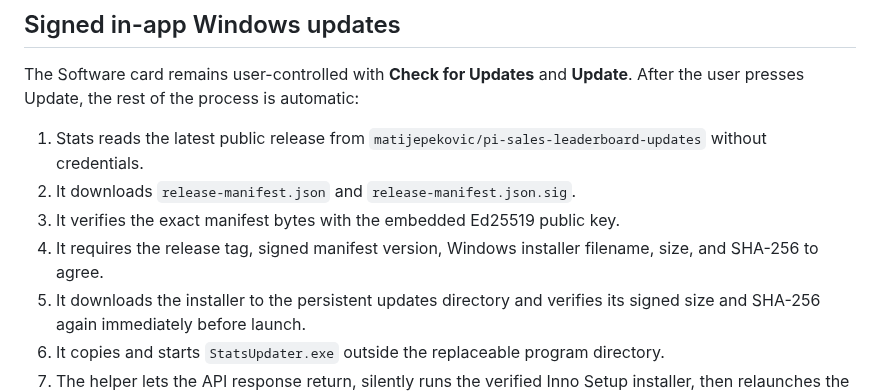
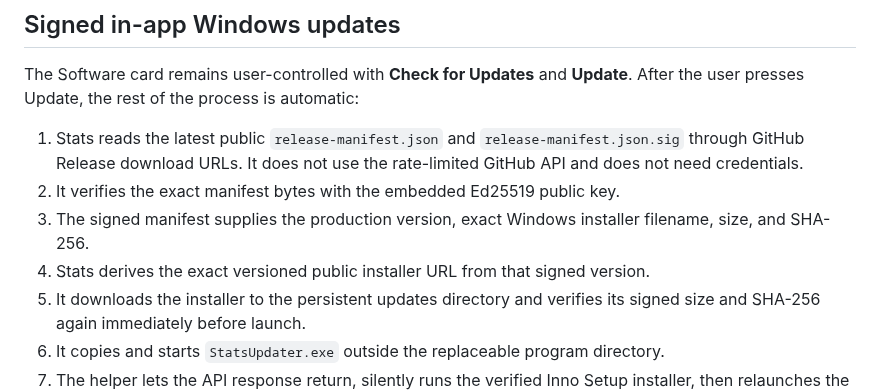
Before and after one commit to matijepekovic/pi-sales-leaderboard, a Markdown page: WINDOWS_INSTALLER.md, the part around the change. Drawn GitHub-style.

Commit message:
Document rate-limit-free release checks

```diff
--- a/WINDOWS_INSTALLER.md
+++ b/WINDOWS_INSTALLER.md
@@ -35,10 +35,10 @@ A desktop shortcut is optional during setup.
 
 The Software card remains user-controlled with **Check for Updates** and **Update**. After the user presses Update, the rest of the process is automatic:
 
-1. Stats reads the latest public release from `matijepekovic/pi-sales-leaderboard-updates` without credentials.
-2. It downloads `release-manifest.json` and `release-manifest.json.sig`.
-3. It verifies the exact manifest bytes with the embedded Ed25519 public key.
-4. It requires the release tag, signed manifest version, Windows installer filename, size, and SHA-256 to agree.
+1. Stats reads the latest public `release-manifest.json` and `release-manifest.json.sig` through GitHub Release download URLs. It does not use the rate-limited GitHub API and does not need credentials.
+2. It verifies the exact manifest bytes with the embedded Ed25519 public key.
+3. The signed manifest supplies the production version, exact Windows installer filename, size, and SHA-256.
+4. Stats derives the exact versioned public installer URL from that signed version.
 5. It downloads the installer to the persistent updates directory and verifies its signed size and SHA-256 again immediately before launch.
 6. It copies and starts `StatsUpdater.exe` outside the replaceable program directory.
 7. The helper lets the API response return, silently runs the verified Inno Setup installer, then relaunches the new `StatsLauncher.exe`.
```
